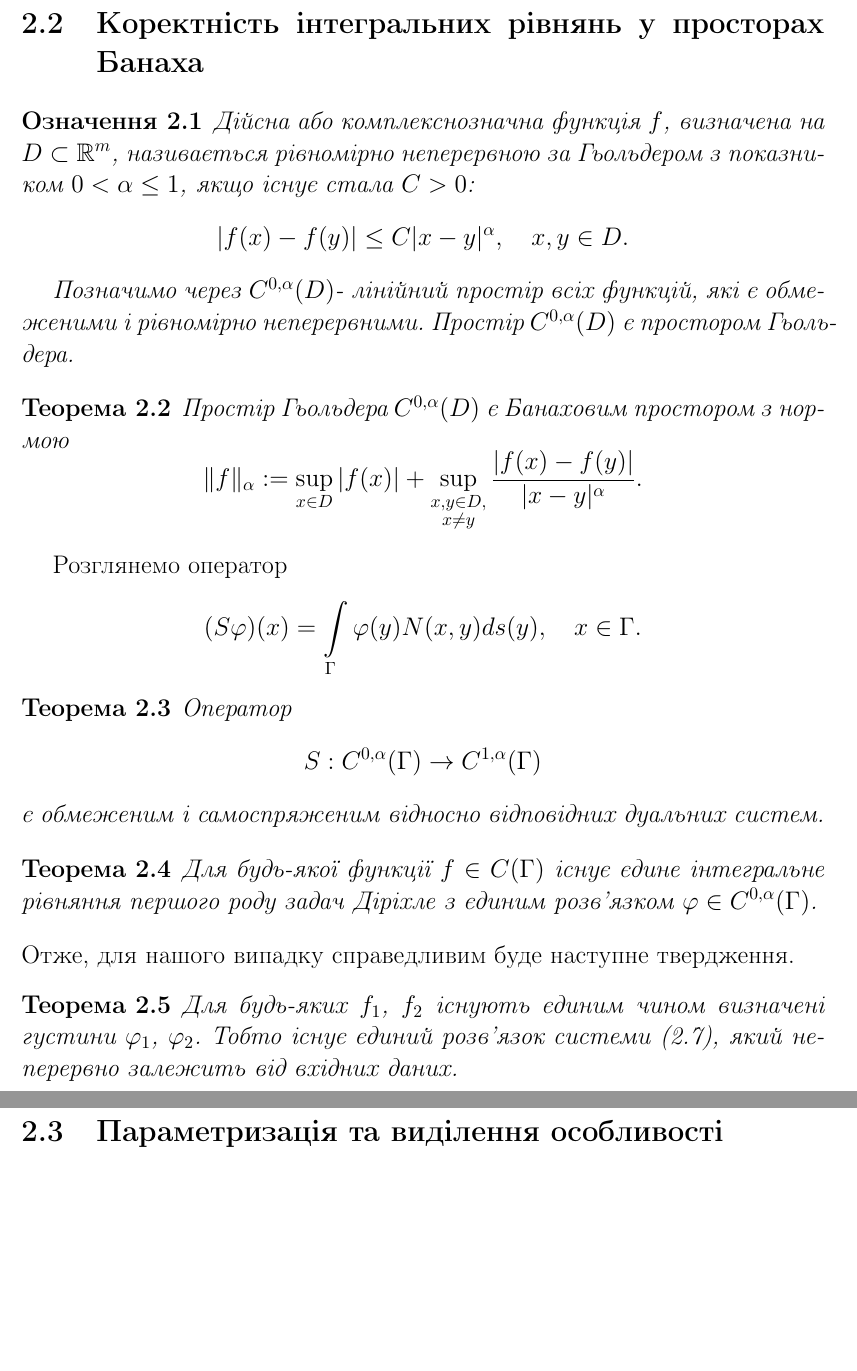
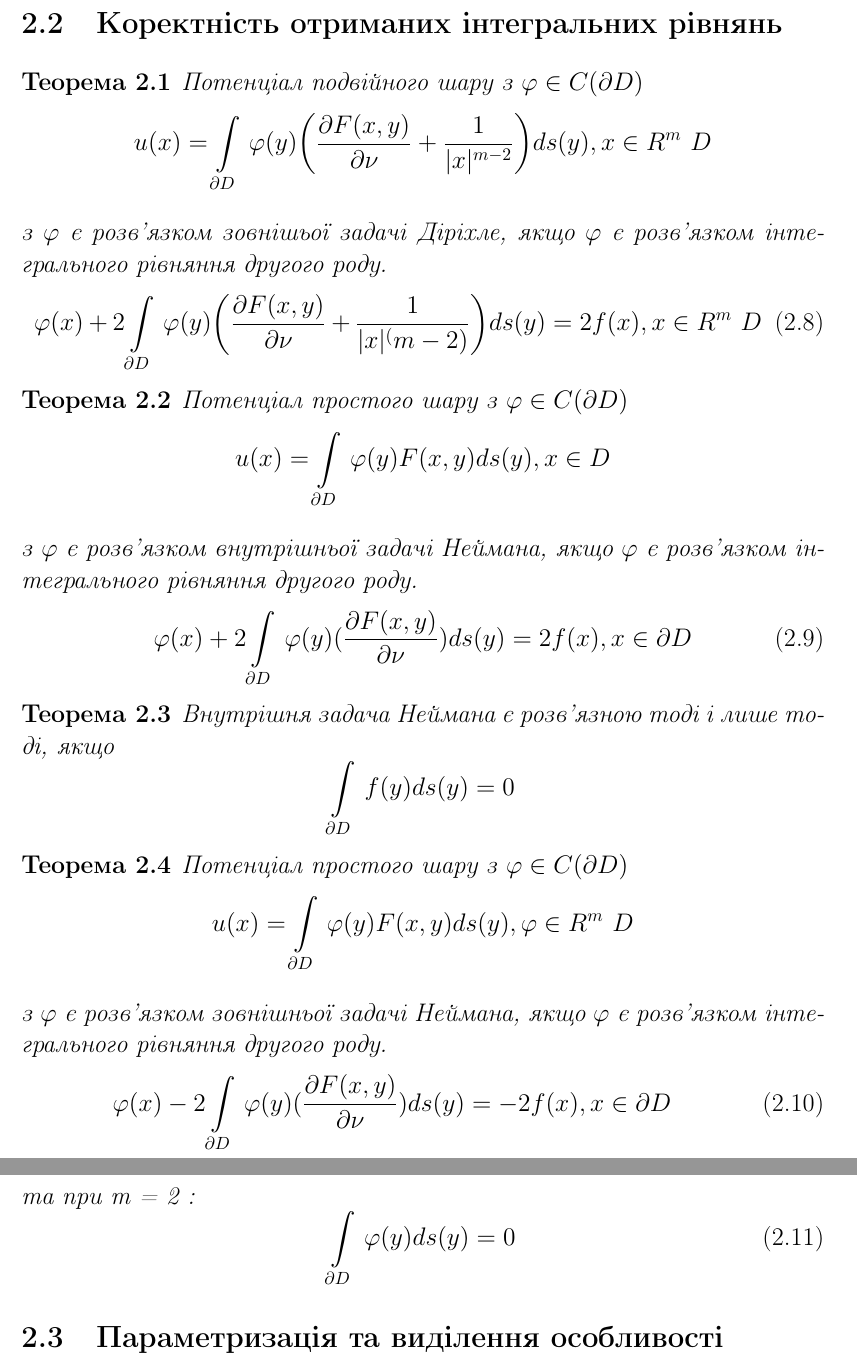
Before and after one commit to Andrushkaa/LIR, a LaTeX document (LIR.tex): two parts of pages 9 and 10 of 16, joined at a grey line, cut so that both start at the same text, the shorter picture padded with empty space. Compiled offline with pdfLaTeX.

Commit message:
Add IE correctness part

```diff
--- a/LIR.tex
+++ b/LIR.tex
@@ -233,40 +233,52 @@ u(x) = \int\limits_{\Gamma_{1}} \, \varphi_{1}(y)N(x,y)ds(y)+\int\limits_{\Gamma
 %########################################################################################################################################################################################################################################################################################################################################################################################################################################################################
 %ПОМІНЯТИ!!!!!!!!!!!!!!!!!!!!!!!!!!!!!!!!!!!!!!!!!!!!!!!!!!!!!!!!!!!!!!!!!!!!!!!!!!!!!!!!!!!!!!
 \newpage
-\section{Коректність інтегральних рівнянь у просторах Банаха}
-\begin{determination}
-Дійсна або комплекснозначна функція $f$, визначена на $D\subset\mathbb{R}^{m}$, називається рівномірно неперервною за Гьольдером з показником $0<\alpha\le 1$, якщо існує стала $C>0$:
+\section{Коректність отриманих інтегральних рівнянь}
+\begin{theorem}
+Потенціал подвійного шару з $\varphi \in C(\partial D)$
 \begin{equation*}
-|f(x)-f(y)|\le C|x-y|^{\alpha}, \quad x,y\in D.
+u(x) = \int\limits_{\partial D} \, \varphi(y) \bigg(\frac{\partial F(x,y)}{\partial \nu} + \frac{1}{|x|^{m-2}}\bigg)ds(y), x \in R^m \ D
 \end{equation*}
-\hspace*{\parindent}Позначимо через $C^{0,\alpha}(D)$- лінійний простір всіх функцій, які є обмеженими і рівномірно неперервними. Простір $C^{0,\alpha}(D)$ є простором Гьольдера.
-\end{determination}
+\\ з $\varphi$ є розв'язком зовнішьої задачі Діріхле, якщо $\varphi$ є розв'язком інтегрального рівняння другого роду.
+\begin{equation}
+\varphi(x) + 2\int\limits_{\partial D} \, \varphi(y) \bigg(\frac{\partial F(x,y)}{\partial \nu} + \frac{1}{|x|^(m-2)}\bigg)ds(y) = 2f(x), x \in R^m \ D
+\end{equation}
+\end{theorem}
+%add single solution theorem
+
+
 \begin{theorem}
-Простір Гьольдера $C^{0,\alpha}(D)$ є Банаховим простором з нормою
+Потенціал простого шару з $\varphi \in C(\partial D)$
 \begin{equation*}
-\Vert f\Vert_{\alpha}:=\sup\limits_{x\in D}|f(x)|+\sup\limits_{\substack{x,y\in D, \\ x\neq y}}\frac{|f(x)-f(y)|}{|x-y|^{\alpha}}.
+u(x) = \int\limits_{\partial D} \, \varphi(y) F(x,y)ds(y), x \in  D
 \end{equation*}
-\end{theorem}
-\hspace*{\parindent}Розглянемо оператор
-\begin{equation*}
-(S\varphi)(x)=\int\limits_{\Gamma}{\varphi(y)N(x,y)}ds(y), \quad x\in\Gamma.
-\end{equation*}
-\begin{theorem}
-Оператор
-\begin{equation*}
-S:C^{0,\alpha}(\Gamma)\to C^{1,\alpha}(\Gamma)
-\end{equation*}
-є обмеженим і самоспряженим відносно відповідних дуальних систем.
+\\ з $\varphi$ є розв'язком внутрішньої задачі Неймана, якщо $\varphi$ є розв'язком інтегрального рівняння другого роду.
+\begin{equation}
+\varphi(x) + 2\int\limits_{\partial D} \, \varphi(y) (\frac{\partial F(x,y)}{\partial \nu})ds(y) = 2f(x), x \in \partial D
+\end{equation}
 \end{theorem}
 \begin{theorem}
-Для будь-якої функції $f\in C(\Gamma)$ існує єдине інтегральне рівняння першого роду задач Діріхле з єдиним розв'язком $\varphi\in C^{0,\alpha}(\Gamma)$.
-\end{theorem}
-Отже, для нашого випадку справедливим буде наступне твердження.
-\begin{theorem}
-Для будь-яких $f_{1}$, $f_{2}$ існують єдиним чином визначені густини $\varphi_{1}$, $\varphi_{2}$. Тобто існує єдиний розв'язок системи (2.7), який неперервно залежить від вхідних даних.
+Внутрішня задача Неймана є розв'язною тоді і лише тоді, якщо
+\begin{equation*}
+\int\limits_{\partial D} \, f(y)ds(y) = 0
+\end{equation*}
 \end{theorem}
 
 
+\begin{theorem}
+Потенціал простого шару з $\varphi \in C(\partial D)$
+\begin{equation*}
+u(x) = \int\limits_{\partial D} \, \varphi(y) F(x,y)ds(y), \varphi \in R^m \ D
+\end{equation*}
+\\ з $\varphi$ є розв'язком зовнішньої задачі Неймана, якщо $\varphi$ є розв'язком інтегрального рівняння другого роду.
+\begin{equation}
+\varphi(x) - 2\int\limits_{\partial D} \, \varphi(y) (\frac{\partial F(x,y)}{\partial \nu})ds(y) = -2f(x), x \in \partial D
+\end{equation}
+та при m = 2 :
+\begin{equation}
+\int\limits_{\partial D} \, \varphi(y) ds(y) = 0
+\end{equation}
+\end{theorem}
 %################################################################################################################################################################################################################################################################################################################################################################################################################################################################
 \section{Параметризація та виділення особливості}
 \hspace*{\parindent}Нехай границі $\Gamma_{0}$, $\Gamma_{1}$ та $\Gamma_{2}\in C^{2}$ задаються параметрично:
```
